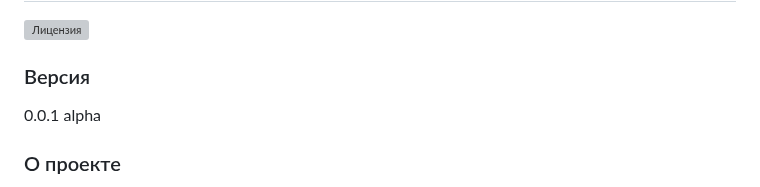
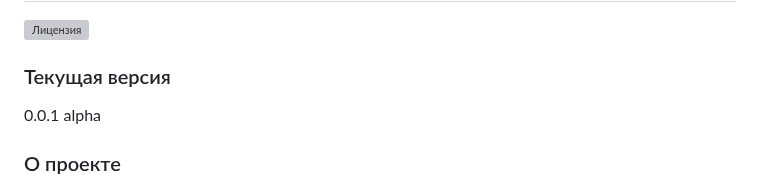
Before and after one commit to 1517mb/cat_time_bot, a Markdown page: README.md, the part around the change. Rendered like a GitHub page; grey boxes are pictures that could not be loaded.

```diff
--- a/README.md
+++ b/README.md
@@ -1,7 +1,7 @@
 # cat_time_bot
 ![Лицензия](https://img.shields.io/github/license/hydrospirt/cat_time_bot)
 
-### Версия
+### Текущая версия
 
 0.0.1 alpha
 
```
